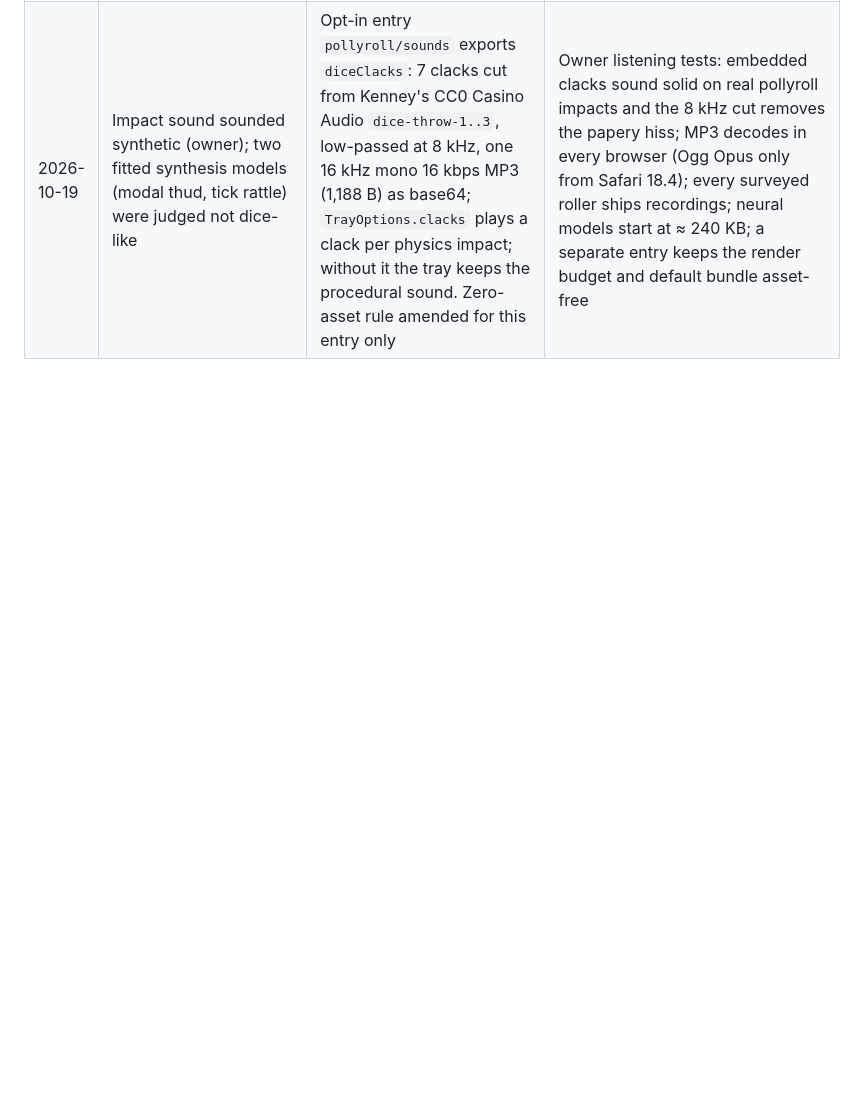
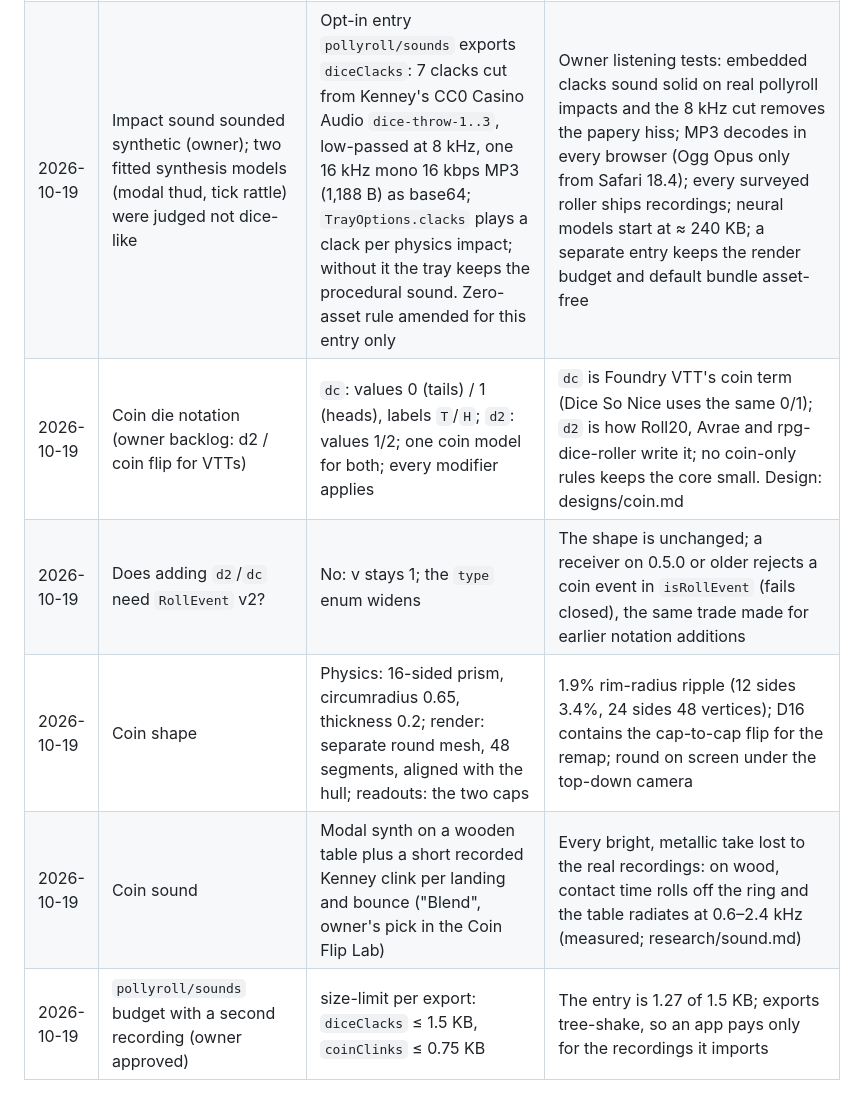
Before and after one commit to IrakliDevelop/pollyroll, a Markdown page: docs/DECISIONS.md, the part around the change. GitHub-like rendering; blank space fills up the shorter version.

Commit message:
docs(plan): amend for the 0.6.0 coin die

```diff
--- a/docs/DECISIONS.md
+++ b/docs/DECISIONS.md
@@ -78,3 +78,8 @@ Choices made where [PLAN.md](PLAN.md) was silent or ambiguous. Append only. One
 | 2026-10-19 | The remaining settle tails looked scripted (constant-speed turn, linear drop)                                           | Same paths and end poses; gravity-like timing: t² turn/slide, one 6% rock past flat, eased rise, free-fall drop                                                                                                                                                                                                                               | A real topple accelerates and a cube keeps ≈ 25% of its spin per rock (Housner), so it stops after one small rock                                                                                                                                                                                                                      |
 | 2026-10-19 | Rolls looked floaty (gravity 30 die units/s² vs ≈ 613 for a real 16 mm die)                                             | Playback at 1.5× real time from the first drawn frame (owner choice), sounds on the same clock; physics unchanged                                                                                                                                                                                                                             | Playing k× faster equals k² gravity along the same paths, so motion and shared-roll trajectories stay identical; 1.5× keeps spin readable without motion blur                                                                                                                                                                          |
 | 2026-10-19 | Impact sound sounded synthetic (owner); two fitted synthesis models (modal thud, tick rattle) were judged not dice-like | Opt-in entry `pollyroll/sounds` exports `diceClacks`: 7 clacks cut from Kenney's CC0 Casino Audio `dice-throw-1..3`, low-passed at 8 kHz, one 16 kHz mono 16 kbps MP3 (1,188 B) as base64; `TrayOptions.clacks` plays a clack per physics impact; without it the tray keeps the procedural sound. Zero-asset rule amended for this entry only | Owner listening tests: embedded clacks sound solid on real pollyroll impacts and the 8 kHz cut removes the papery hiss; MP3 decodes in every browser (Ogg Opus only from Safari 18.4); every surveyed roller ships recordings; neural models start at ≈ 240 KB; a separate entry keeps the render budget and default bundle asset-free |
+| 2026-10-19 | Coin die notation (owner backlog: d2 / coin flip for VTTs)                                                              | `dc`: values 0 (tails) / 1 (heads), labels `T`/`H`; `d2`: values 1/2; one coin model for both; every modifier applies                                                                                                                                                                                                                         | `dc` is Foundry VTT's coin term (Dice So Nice uses the same 0/1); `d2` is how Roll20, Avrae and rpg-dice-roller write it; no coin-only rules keeps the core small. Design: designs/coin.md                                                                                                                                             |
+| 2026-10-19 | Does adding `d2`/`dc` need `RollEvent` v2?                                                                              | No: v stays 1; the `type` enum widens                                                                                                                                                                                                                                                                                                         | The shape is unchanged; a receiver on 0.5.0 or older rejects a coin event in `isRollEvent` (fails closed), the same trade made for earlier notation additions                                                                                                                                                                          |
+| 2026-10-19 | Coin shape                                                                                                              | Physics: 16-sided prism, circumradius 0.65, thickness 0.2; render: separate round mesh, 48 segments, aligned with the hull; readouts: the two caps                                                                                                                                                                                            | 1.9% rim-radius ripple (12 sides 3.4%, 24 sides 48 vertices); D16 contains the cap-to-cap flip for the remap; round on screen under the top-down camera                                                                                                                                                                                |
+| 2026-10-19 | Coin sound                                                                                                              | Modal synth on a wooden table plus a short recorded Kenney clink per landing and bounce ("Blend", owner's pick in the Coin Flip Lab)                                                                                                                                                                                                          | Every bright, metallic take lost to the real recordings: on wood, contact time rolls off the ring and the table radiates at 0.6–2.4 kHz (measured; research/sound.md)                                                                                                                                                                  |
+| 2026-10-19 | `pollyroll/sounds` budget with a second recording (owner approved)                                                      | size-limit per export: `diceClacks` ≤ 1.5 KB, `coinClinks` ≤ 0.75 KB                                                                                                                                                                                                                                                                          | The entry is 1.27 of 1.5 KB; exports tree-shake, so an app pays only for the recordings it imports                                                                                                                                                                                                                                     |
```
Also changed, not shown: docs/PLAN.md (+28 -12 lines).
